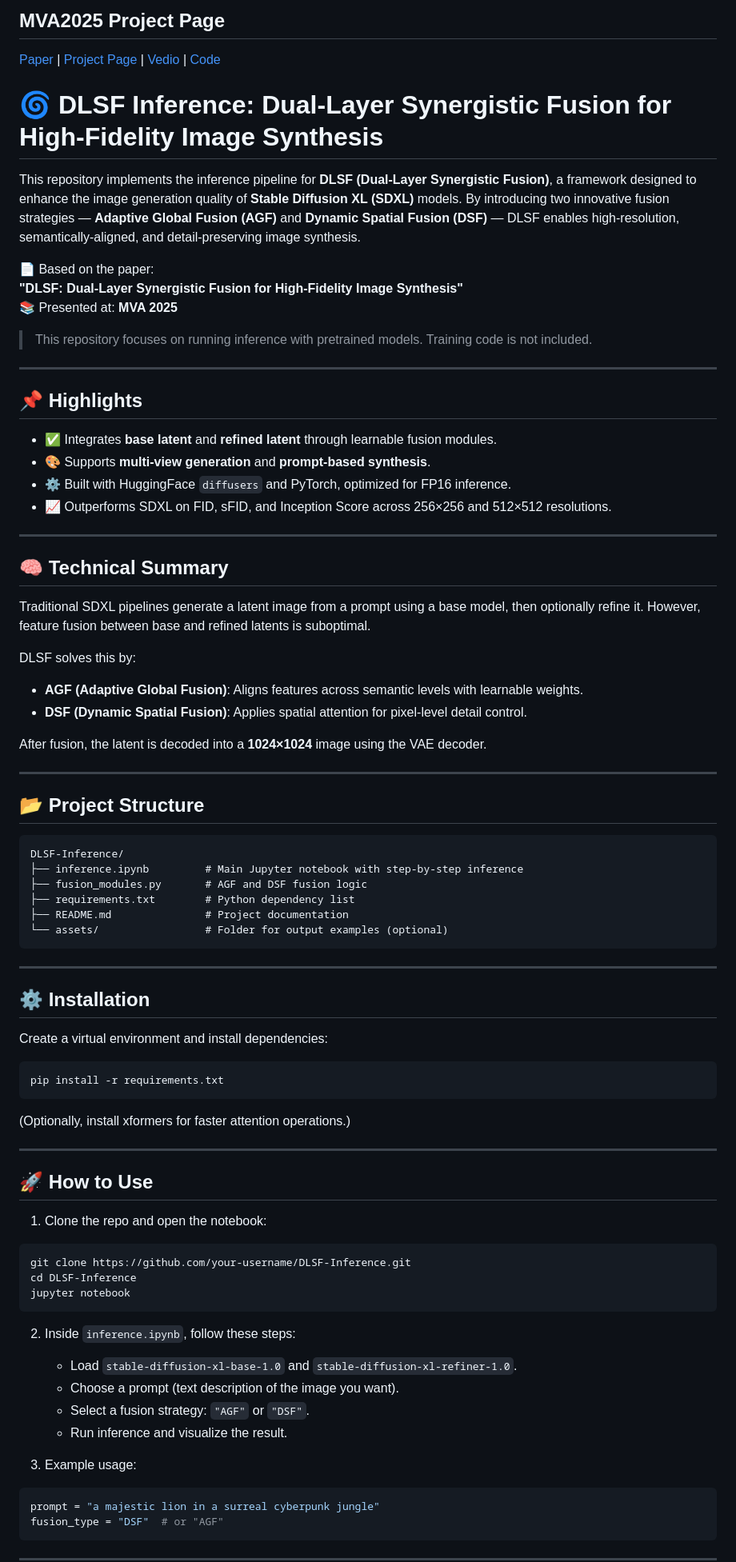
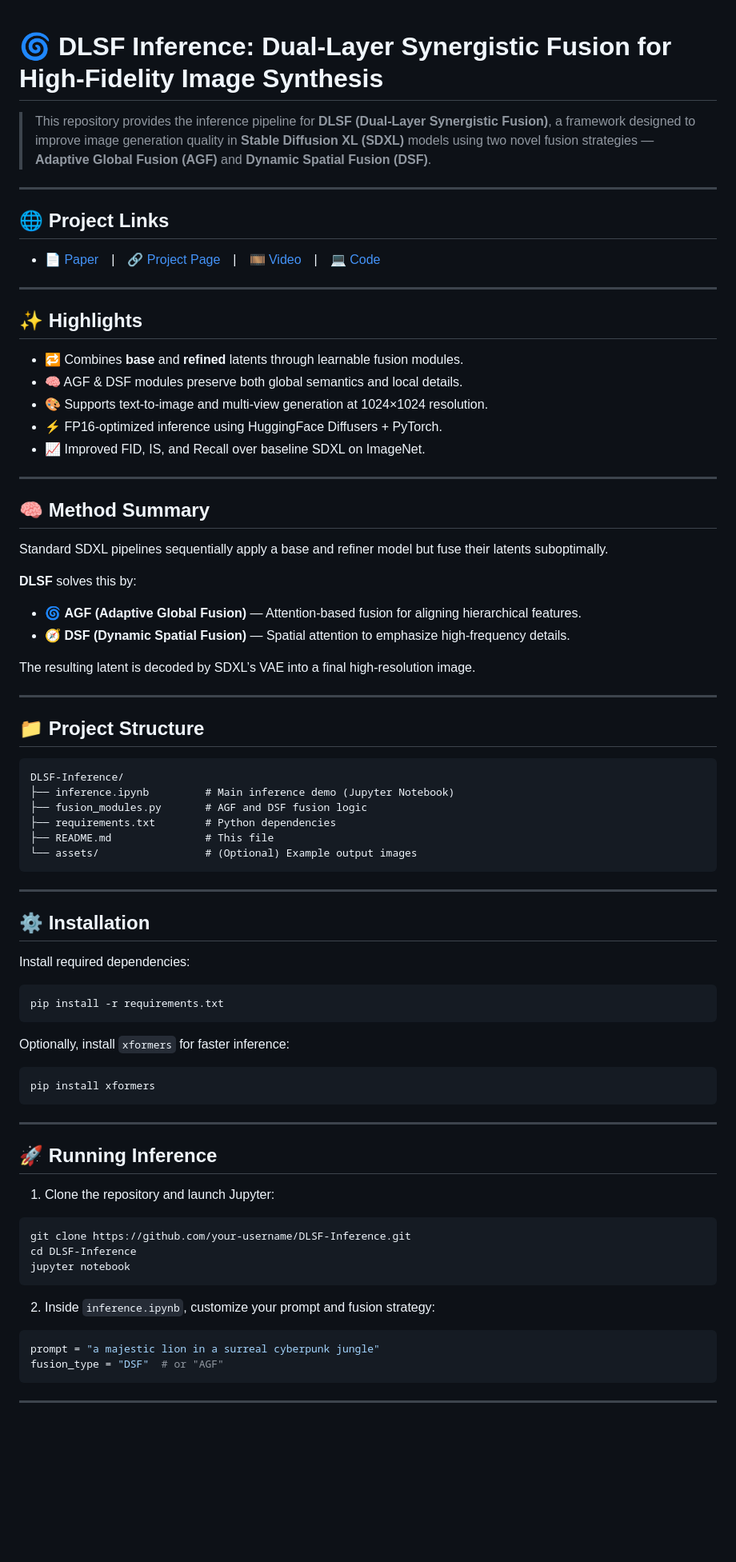
Before and after one commit to Rossi-Laboratory/MVA2025, a Markdown page: README.md, the part around the change printed below. Shown: that part at 80% size. GitHub-like rendering; blank space fills up the shorter version.

````diff
--- a/README.md
+++ b/README.md
@@ -1,65 +1,70 @@
-## <b>MVA2025 Project Page</b>
-[Paper]() | [Project Page](https://rossi-laboratory.github.io/MVA2025/) | [Vedio]() | [Code]()
 # 🌀 DLSF Inference: Dual-Layer Synergistic Fusion for High-Fidelity Image Synthesis
 
-This repository implements the inference pipeline for **DLSF (Dual-Layer Synergistic Fusion)**, a framework designed to enhance the image generation quality of **Stable Diffusion XL (SDXL)** models. By introducing two innovative fusion strategies — **Adaptive Global Fusion (AGF)** and **Dynamic Spatial Fusion (DSF)** — DLSF enables high-resolution, semantically-aligned, and detail-preserving image synthesis.
-
-📄 Based on the paper:
-**"DLSF: Dual-Layer Synergistic Fusion for High-Fidelity Image Synthesis"**
-📚 Presented at: **MVA 2025**
-> This repository focuses on running inference with pretrained models. Training code is not included.
+> This repository provides the inference pipeline for **DLSF (Dual-Layer Synergistic Fusion)**, a framework designed to improve image generation quality in **Stable Diffusion XL (SDXL)** models using two novel fusion strategies — **Adaptive Global Fusion (AGF)** and **Dynamic Spatial Fusion (DSF)**.
 
 ---
 
-## 📌 Highlights
+## 🌐 Project Links
 
-- ✅ Integrates **base latent** and **refined latent** through learnable fusion modules.
-- 🎨 Supports **multi-view generation** and **prompt-based synthesis**.
-- ⚙️ Built with HuggingFace `diffusers` and PyTorch, optimized for FP16 inference.
-- 📈 Outperforms SDXL on FID, sFID, and Inception Score across 256×256 and 512×512 resolutions.
+- [📄 Paper]()  |  [🔗 Project Page](https://rossi-laboratory.github.io/MVA2025/)  |  [🎞️ Video]()  |  [💻 Code]()
 
 ---
 
-## 🧠 Technical Summary
+## ✨ Highlights
 
-Traditional SDXL pipelines generate a latent image from a prompt using a base model, then optionally refine it. However, feature fusion between base and refined latents is suboptimal.
-
-DLSF solves this by:
-- **AGF (Adaptive Global Fusion)**: Aligns features across semantic levels with learnable weights.
-- **DSF (Dynamic Spatial Fusion)**: Applies spatial attention for pixel-level detail control.
-
-After fusion, the latent is decoded into a **1024×1024** image using the VAE decoder.
+- 🔁 Combines **base** and **refined** latents through learnable fusion modules.
+- 🧠 AGF & DSF modules preserve both global semantics and local details.
+- 🎨 Supports text-to-image and multi-view generation at 1024×1024 resolution.
+- ⚡ FP16-optimized inference using HuggingFace Diffusers + PyTorch.
+- 📈 Improved FID, IS, and Recall over baseline SDXL on ImageNet.
 
 ---
 
-## 📂 Project Structure
+## 🧠 Method Summary
+
+Standard SDXL pipelines sequentially apply a base and refiner model but fuse their latents suboptimally.
+
+**DLSF** solves this by:
+
+- 🌀 **AGF (Adaptive Global Fusion)** — Attention-based fusion for aligning hierarchical features.
+- 🧭 **DSF (Dynamic Spatial Fusion)** — Spatial attention to emphasize high-frequency details.
+
+The resulting latent is decoded by SDXL’s VAE into a final high-resolution image.
+
+---
+
+## 📁 Project Structure
 
 ```
 DLSF-Inference/
-├── inference.ipynb         # Main Jupyter notebook with step-by-step inference
+├── inference.ipynb         # Main inference demo (Jupyter Notebook)
 ├── fusion_modules.py       # AGF and DSF fusion logic
-├── requirements.txt        # Python dependency list
-├── README.md               # Project documentation
-└── assets/                 # Folder for output examples (optional)
+├── requirements.txt        # Python dependencies
+├── README.md               # This file
+└── assets/                 # (Optional) Example output images
 ```
 
 ---
 
 ## ⚙️ Installation
 
-Create a virtual environment and install dependencies:
+Install required dependencies:
 
 ```bash
 pip install -r requirements.txt
 ```
 
-(Optionally, install xformers for faster attention operations.)
+Optionally, install `xformers` for faster inference:
+
+```bash
+pip install xformers
+```
 
 ---
 
-## 🚀 How to Use
+## 🚀 Running Inference
 
-1. Clone the repo and open the notebook:
+1. Clone the repository and launch Jupyter:
 
 ```bash
 git clone https://github.com/your-username/DLSF-Inference.git
@@ -67,13 +72,7 @@ cd DLSF-Inference
 jupyter notebook
 ```
 
-2. Inside `inference.ipynb`, follow these steps:
-   - Load `stable-diffusion-xl-base-1.0` and `stable-diffusion-xl-refiner-1.0`.
-   - Choose a prompt (text description of the image you want).
-   - Select a fusion strategy: `"AGF"` or `"DSF"`.
-   - Run inference and visualize the result.
-
-3. Example usage:
+2. Inside `inference.ipynb`, customize your prompt and fusion strategy:
 
 ```python
 prompt = "a majestic lion in a surreal cyberpunk jungle"
````
Also changed, not shown: other parts of README.md (+20 -23 lines).
